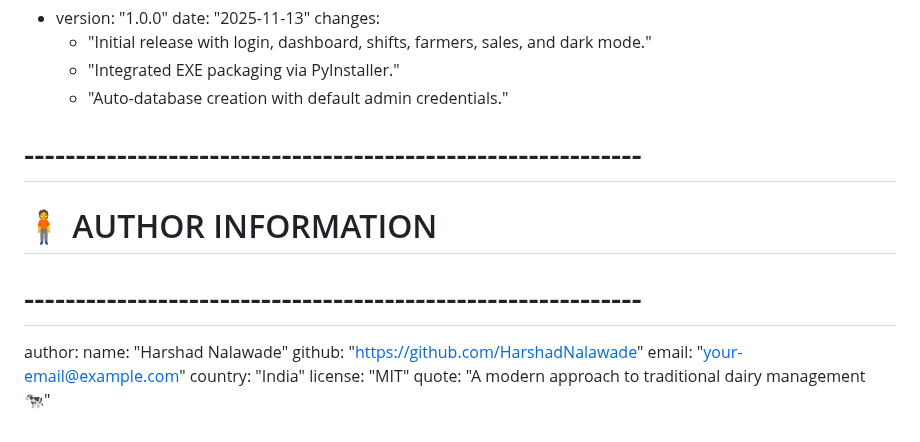
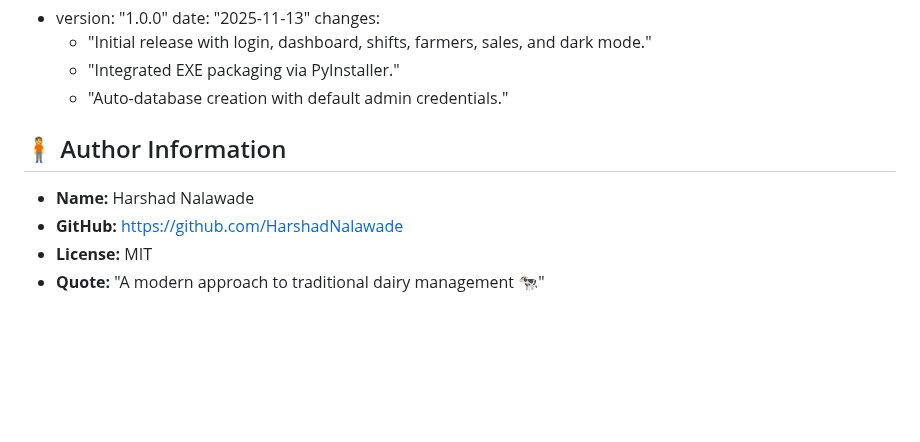
Before and after one commit to Avinash-1103/Dairy-management-system, a Markdown page: Readme.md, the part around one of its changes. Drawn GitHub-style; blank space fills up the shorter version.

```diff
--- a/Readme.md
+++ b/Readme.md
@@ -192,13 +253,9 @@ version_history:
       - "Integrated EXE packaging via PyInstaller."
       - "Auto-database creation with default admin credentials."
 
-# ------------------------------------------------------------
-# 🧍 AUTHOR INFORMATION
-# ------------------------------------------------------------
-author:
-  name: "Harshad Nalawade"
-  github: "https://github.com/HarshadNalawade"
-  email: "your-email@example.com"
-  country: "India"
-  license: "MIT"
-  quote: "A modern approach to traditional dairy management 🐄"
+## 🧍 Author Information
+
+* **Name:** Harshad Nalawade
+* **GitHub:** https://github.com/HarshadNalawade
+* **License:** MIT
+* **Quote:** "A modern approach to traditional dairy management 🐄"
```
Also changed, not shown: other parts of Readme.md (+111 -50 lines).
